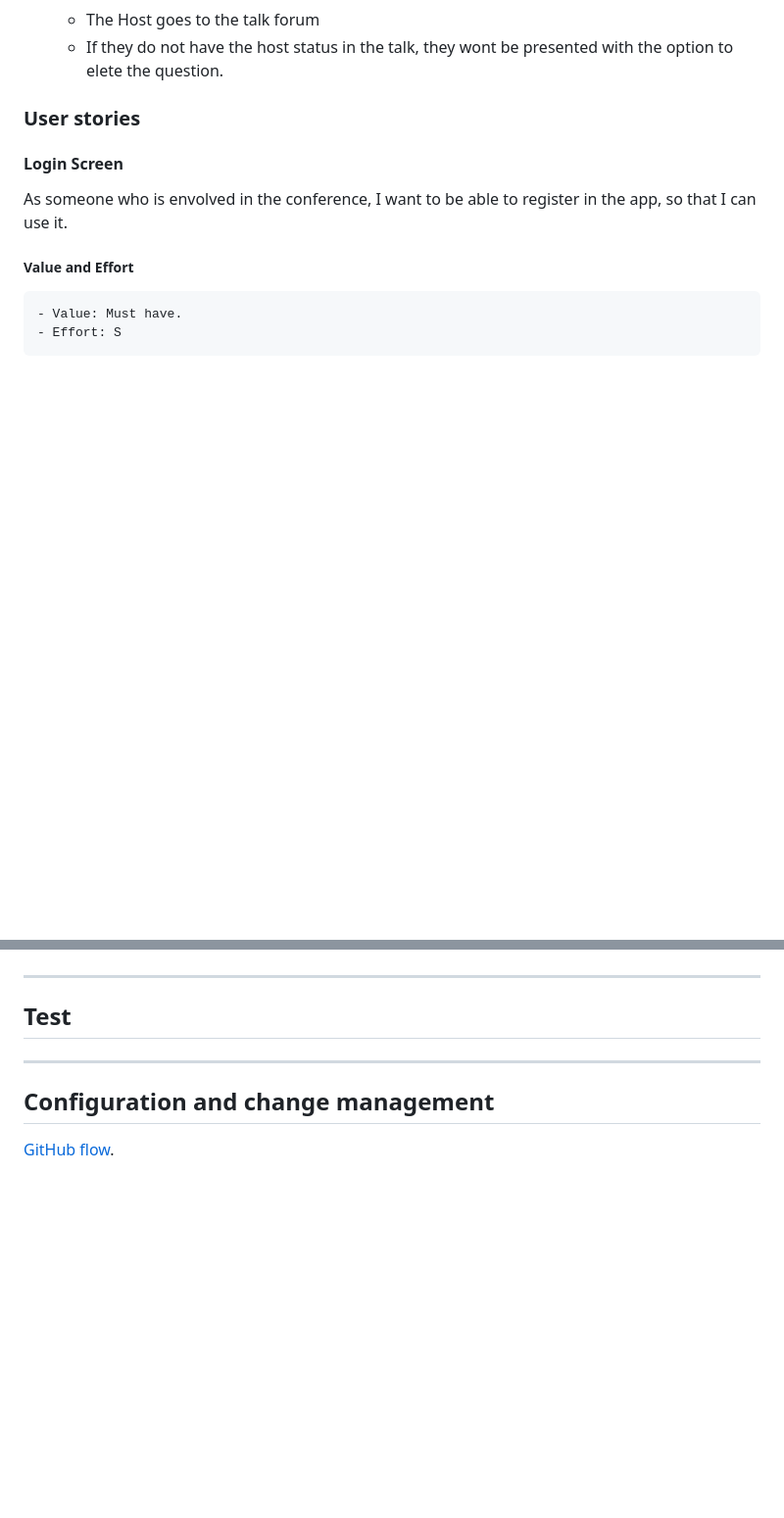
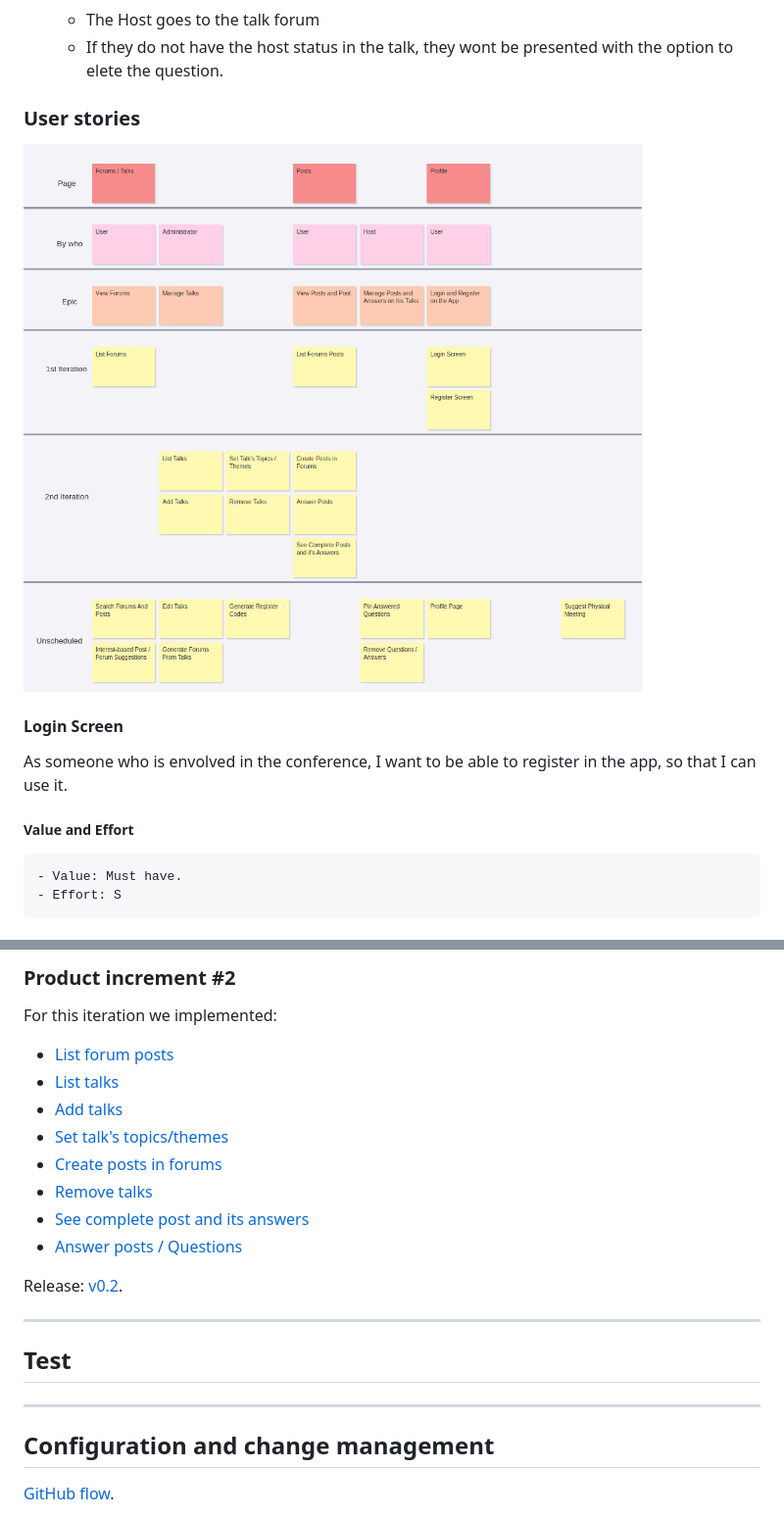
Before and after one commit to FEUP-ESOF-2020-21/open-cx-t7g2-hamelin-flutters, a Markdown page: README.md, 2 parts joined by grey strips. Shown: that part at 98% size. Rendered like a GitHub page; pictures changed too: docs/userStoryMap.png (added); blank space fills up the shorter version.

Commit message:
Added user story map and product increment #2 to report

```diff
--- a/README.md
+++ b/README.md
@@ -137,6 +137,8 @@ Our goal is to connect conference goers, helping them discuss and talk beyond th
 
 
 ### User stories
+
+![User story map](docs/userStoryMap.png)
 
 #### Login Screen
 
@@ -530,4 +532,17 @@ For this iteration we implemented the [login](#Story-2), [register](#Story-1) an
 
+### Product increment #2
+
+For this iteration we implemented:
+- [List forum posts](#list-forums-posts)
+- [List talks](#list-talks)
+- [Add talks](#add-talks)
+- [Set talk's topics/themes](#set-talks-topics--themes)
+- [Create posts in forums](#create-posts-in-forums)
+- [Remove talks](#remove-talks)
+- [See complete post and its answers](#see-complete-posts-and-its-answers)
+- [Answer posts / Questions](#answer-posts--questions)
+
+Release: [v0.2](https://github.com/FEUP-ESOF-2020-21/open-cx-t7g2-hamelin-flutters/releases/tag/v0.2).
 
 ---
 ## Test
```
Also changed, not shown: other parts of README.md (+1 -1 lines).
